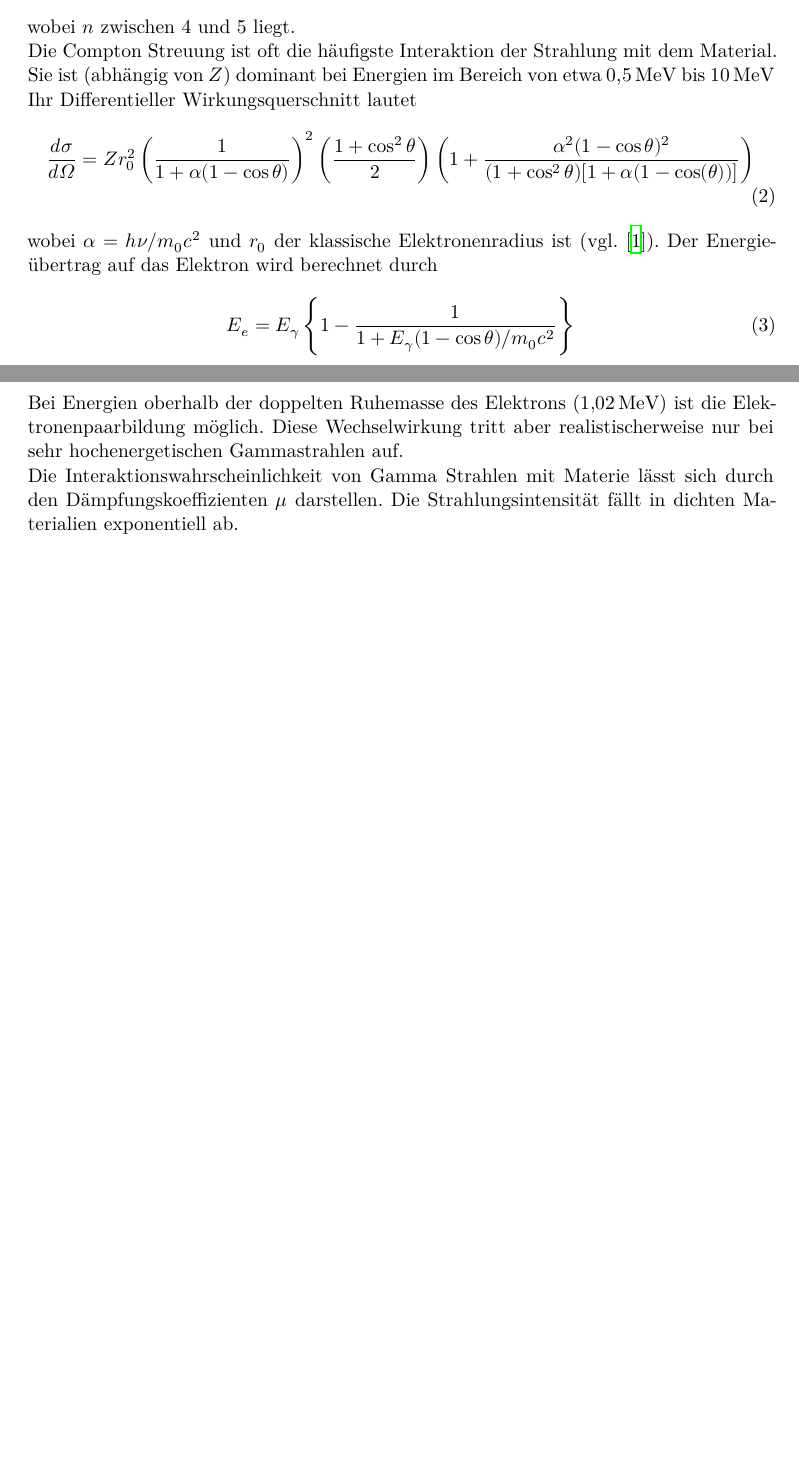
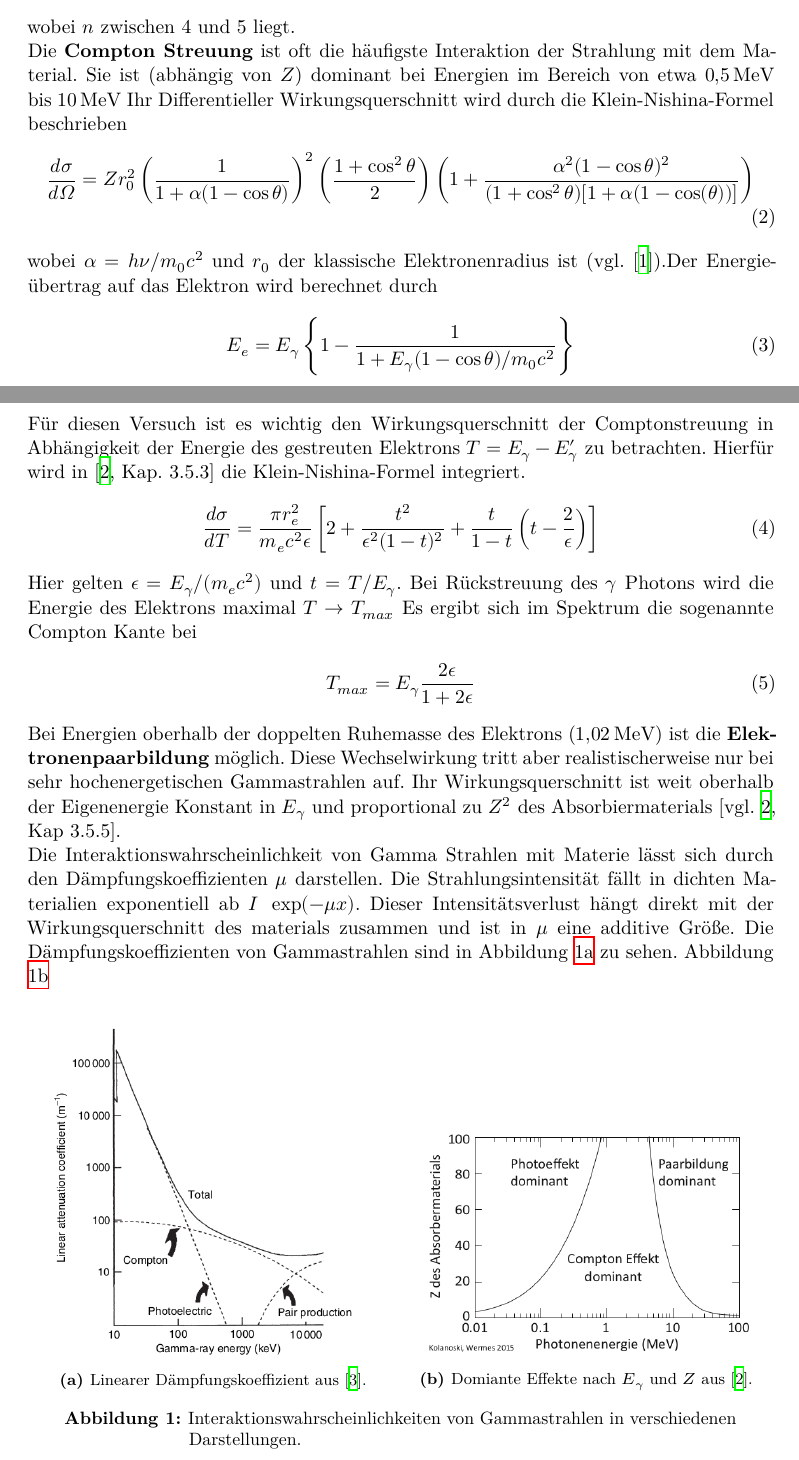
Before and after one commit to Enno-Enno/FP_1, a LaTeX document (02_V18/V18.tex): two parts of pages 3 and 4 of 6 before the commit and two parts of pages 3 and 4 of 7 after it, joined at a grey line, cut so that both start at the same text, the shorter picture padded with empty space. Compiled offline with XeLaTeX.

Commit message:
Interktion Strahlung und Materie

```diff
--- a/02_V18/V18.tex
+++ b/02_V18/V18.tex
@@ -42,34 +42,68 @@ ist der Therm
 \end{align} %TODO herausfinden, was die Bedeutung von \tau ist.
 wobei $n$ zwischen 4 und 5 liegt.
 
-Die Compton Streuung ist oft die häufigste Interaktion der Strahlung mit dem Material.
+Die \textbf{Compton Streuung} ist oft die häufigste Interaktion der Strahlung mit dem Material.
 Sie ist (abhängig von $Z$) dominant bei Energien im Bereich von etwa \qtyrange{0.5}{10}{\MeV}
-Ihr Differentieller Wirkungsquerschnitt lautet
+Ihr Differentieller Wirkungsquerschnitt wird durch die Klein-Nishina-Formel beschrieben
 \begin{align}
     \frac{d\sigma}{d \Omega} = Z r_0^2 \left(\frac{1}{1+\alpha(1-\cos\theta)}\right)^2 %
     \left(\frac{1+ \cos^2\theta}{2}\right)%
     \left(1+ \frac{\alpha^2(1-\cos \theta)^2}{(1+\cos^2 \theta)[1+\alpha(1-\cos(\theta))]}\right)
     \label{eq:wq_compton}
-\end{align}% Diese Formel ist zu kompliziert, in dem anderen Buch ist eine einfachere :)
-wobei $\alpha = h \nu / m_0 c²$ und $r_0$ der klassische Elektronenradius ist (vgl. \cite{book:knoll}).
+\end{align}%
+wobei $\alpha = h \nu / m_0 c²$ und $r_0$ der klassische Elektronenradius ist (vgl. \cite{book:knoll}).%TODO Kapitelmarke?
 Der Energieübertrag auf das Elektron wird berechnet durch
 \begin{align}
     E_{e} = E_{\gamma} \left\{1- \frac{1}{1+ E_{\gamma}(1-\cos\theta)/m_0 c^2} \right\}
     \label{eq:ecompton}
 \end{align}
+Für diesen Versuch ist es wichtig den Wirkungsquerschnitt der Comptonstreuung in Abhängigkeit der
+Energie des gestreuten Elektrons $T = E_{\gamma} - E'_{\gamma}$ zu betrachten.
+Hierfür wird in \cite[][Kap. 3.5.3]{book:kolano} die Klein-Nishina-Formel integriert.
+\begin{align}
+    \frac{d \sigma}{d T} =  \frac{\pi r_{e}^{2}}{m_e c^2 \epsilon}%
+    \left[2 + \frac{t^2}{\epsilon^2(1-t)^2} + \frac{t}{1-t} %
+    \left(t - \frac{2}{\epsilon} \right) \right]
+\end{align}
+Hier gelten $\epsilon = E_{\gamma} / (m_e c^2)$ und $t = T/ E_\gamma$.
+Bei Rückstreuung des $\gamma$ Photons wird die Energie des Elektrons maximal
+$T \rightarrow T_{max}$
+Es ergibt sich im Spektrum die sogenannte Compton Kante bei
+\begin{align}
+    T_{max}= E_\gamma \frac{2\epsilon}{1+2\epsilon}
+\end{align}
 
 
-Bei Energien oberhalb der doppelten Ruhemasse des Elektrons (\qty{1.02}{\MeV}) ist die Elektronenpaarbildung möglich.
-Diese Wechselwirkung tritt aber realistischerweise nur bei sehr hochenergetischen Gammastrahlen auf.
+Bei Energien oberhalb der doppelten Ruhemasse des Elektrons
+(\qty{1.02}{\MeV}) ist die \textbf{Elektronenpaarbildung} möglich.
+Diese Wechselwirkung tritt aber realistischerweise nur bei sehr
+hochenergetischen Gammastrahlen auf.
+Ihr Wirkungsquerschnitt ist  weit oberhalb der Eigenenergie Konstant
+in $E_\gamma$ und proportional zu $Z^2$ des Absorbiermaterials \cite[vgl.][Kap 3.5.5]{book:kolano}.
 
-Die Interaktionswahrscheinlichkeit von Gamma Strahlen mit Materie lässt sich durch den
-Dämpfungskoeffizienten $\mu$ darstellen.
-Die Strahlungsintensität fällt in dichten Materialien exponentiell ab.
+Die Interaktionswahrscheinlichkeit von Gamma Strahlen mit Materie
+lässt sich durch den Dämpfungskoeffizienten $\mu$ darstellen.
+Die Strahlungsintensität fällt in dichten Materialien exponentiell ab $I ~ \exp(-\mu x)$.
+Dieser Intensitätsverlust hängt direkt mit der Wirkungsquerschnitt des materials zusammen und ist in $\mu$
+eine additive Größe.
+Die Dämpfungskoeffizienten von Gammastrahlen sind in Abbildung \ref{fig:mu} zu sehen.
+Abbildung \ref{fig:z}
 
+\begin{figure}
+    \centering
+    \begin{subfigure}{.5\textwidth}
+        \centering
+        \includegraphics[width=0.9\linewidth]{./Bilder/E_mu_Gilmore.png}%
+        \caption{Linearer Dämpfungskoeffizient aus \cite{book:gil}.}\label{fig:mu}
+    \end{subfigure}%
+    \begin{subfigure}{.5\textwidth}
+        \centering
+        \includegraphics[width=0.9\linewidth]{./Bilder/E_Z_Kolanoski.png}
+        \caption{Domiante Effekte nach $E_\gamma$ und $Z$ aus \cite{book:kolano}.}\label{fig:z}
+    \end{subfigure}
+    \caption{Interaktionswahrscheinlichkeiten von Gammastrahlen in verschiedenen Darstellungen.}\label{}
+\end{figure}
 
-
-
-%Die Dunkelheit ist die Ursache des Lichts.
 
 
 \subsection{Wahrscheinlichste Photonenenergien}
```
Also changed, not shown: 02_V18/lit.bib (+9 -0 lines), 02_V18/Bilder/E_Z_Kolanoski.png (added), 02_V18/Bilder/E_mu_Gilmore.png (added), 02_V18/V18.tex (4 more changed lines).
